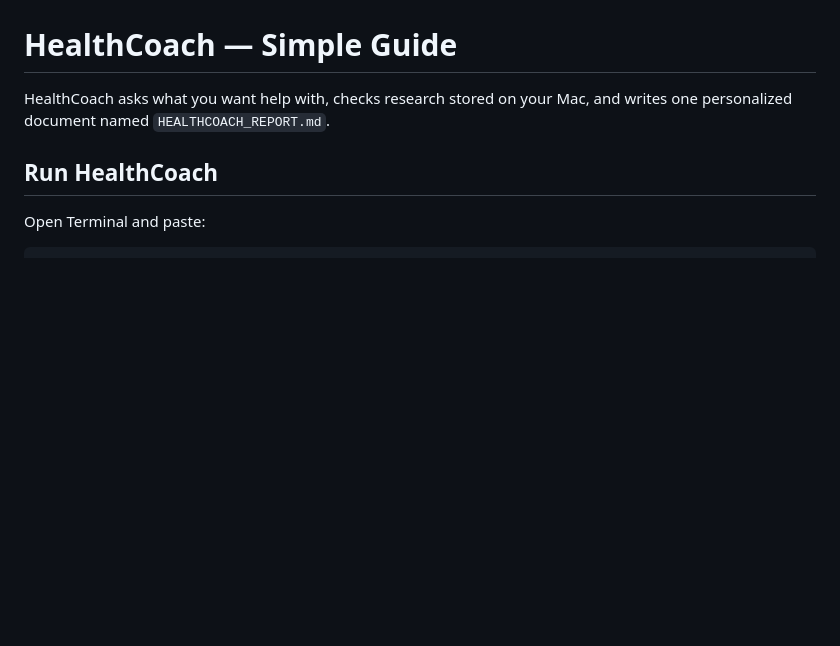
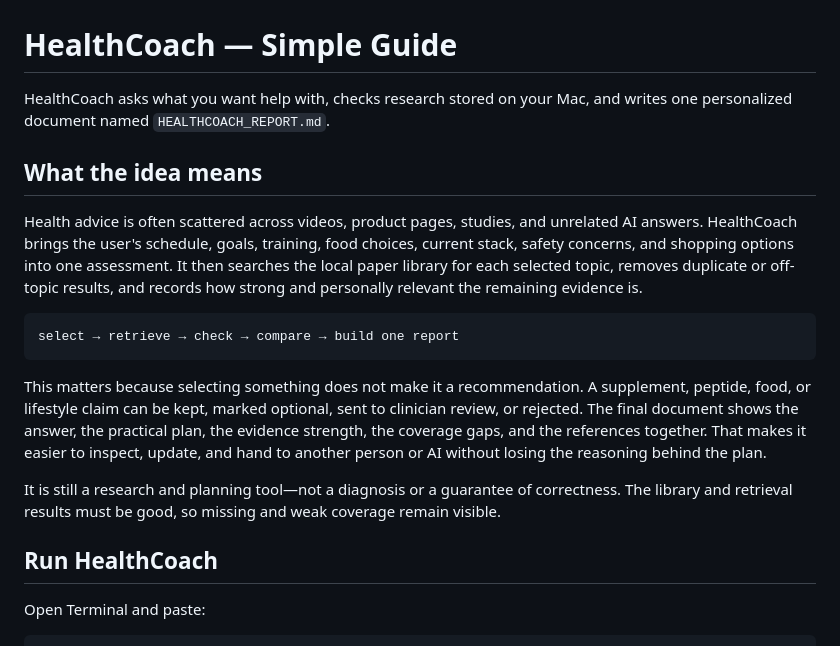
Before and after one commit to Manzmike/HealthCoach, a Markdown page: rag/README.md, the part around the change. Rendered like a GitHub page; blank space fills up the shorter version.

````diff
--- a/rag/README.md
+++ b/rag/README.md
@@ -2,6 +2,27 @@
 
 HealthCoach asks what you want help with, checks research stored on your Mac, and writes one
 personalized document named `HEALTHCOACH_REPORT.md`.
+
+## What the idea means
+
+Health advice is often scattered across videos, product pages, studies, and unrelated AI
+answers. HealthCoach brings the user's schedule, goals, training, food choices, current stack,
+safety concerns, and shopping options into one assessment. It then searches the local paper
+library for each selected topic, removes duplicate or off-topic results, and records how strong
+and personally relevant the remaining evidence is.
+
+```text
+select → retrieve → check → compare → build one report
+```
+
+This matters because selecting something does not make it a recommendation. A supplement,
+peptide, food, or lifestyle claim can be kept, marked optional, sent to clinician review, or
+rejected. The final document shows the answer, the practical plan, the evidence strength, the
+coverage gaps, and the references together. That makes it easier to inspect, update, and hand
+to another person or AI without losing the reasoning behind the plan.
+
+It is still a research and planning tool—not a diagnosis or a guarantee of correctness. The
+library and retrieval results must be good, so missing and weak coverage remain visible.
 
 ## Run HealthCoach
 
````
Also changed, not shown: README.md (+48 -0 lines).
